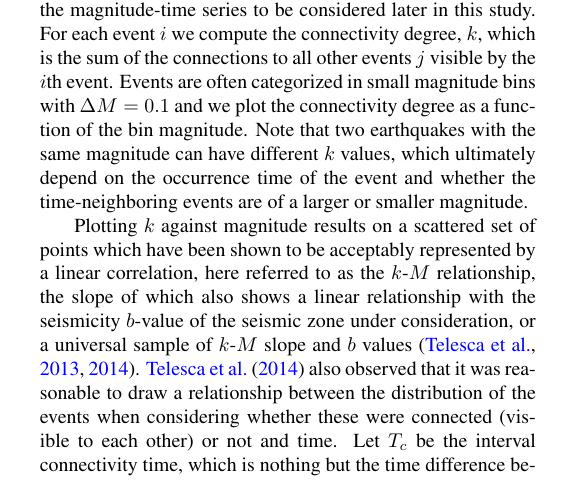
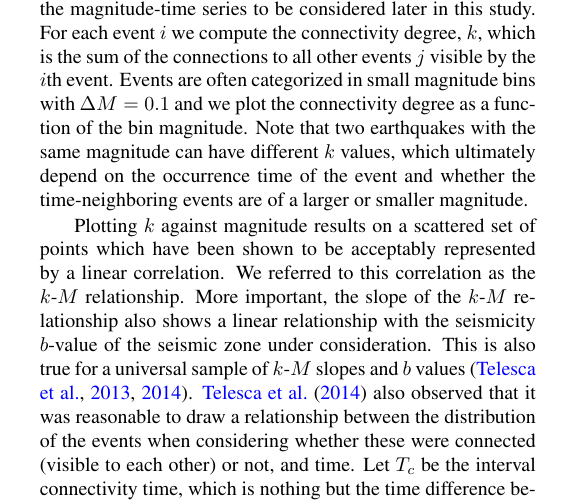
Before and after one commit to ASEIS/iran-vg, a LaTeX document (srlmain.tex, which reads methodology.tex): part of one column of page 2 of 4, cut so that both start at the same text. Compiled offline with pdfLaTeX.

```diff
--- a/methodology.tex
+++ b/methodology.tex
@@ -23,5 +23,5 @@
 	\label{fig:vg}
 \end{figure*}
 
-Plotting $k$ against magnitude results on a scattered set of points which have been shown to be acceptably represented by a linear correlation, here referred to as the $k$-$M$ relationship, the slope of which also shows a linear relationship with the seismicity $b$-value of the seismic zone under consideration, or a universal sample of $k$-$M$ slope and $b$ values \citep{Telesca2013, Telesca2014}. \citet{Telesca2014} also observed that it was reasonable to draw a relationship between the distribution of the events when considering whether these were connected (visible to each other) or not and time. Let $T_c$ be the interval connectivity time, which is nothing but the time difference between two inter-visible events (see Fig.~\ref{fig:vg}); and <$T_c^e$> be the average of all $T_c$ values computed for event $e$; then it is possible to compute the visibility graph mean interval connectivity time <$T_c$>, which is the mean value of all <$T_c^e$> in a given time sequence of events.
+Plotting $k$ against magnitude results on a scattered set of points which have been shown to be acceptably represented by a linear correlation. We referred to this correlation as the $k$-$M$ relationship. More important, the slope of the $k$-$M$ relationship also shows a linear relationship with the seismicity $b$-value of the seismic zone under consideration. This is also true for a universal sample of $k$-$M$ slopes and $b$ values \citep{Telesca2013, Telesca2014}. \citet{Telesca2014} also observed that it was reasonable to draw a relationship between the distribution of the events when considering whether these were connected (visible to each other) or not, and time. Let $T_c$ be the interval connectivity time, which is nothing but the time difference between two inter-visible events (see Fig.~\ref{fig:vg}); and <$T_c^e$> be the average of all $T_c$ values computed for event $e$; then it is possible to compute the visibility graph mean interval connectivity time <$T_c$>, which is the mean value of all <$T_c^e$> in a given time sequence of events.
 
```
Also changed, not shown: methodology.tex (2 more changed lines).
